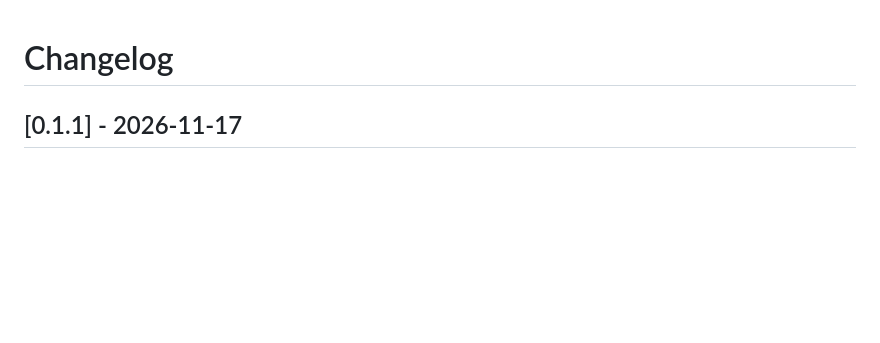
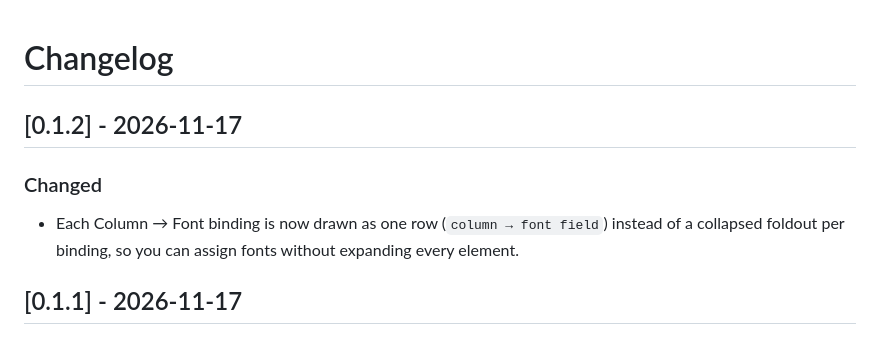
Before and after one commit to lsg000/locasync-glyph-scanner, a Markdown page: com.locasync.glyph-scanner/CHANGELOG.md, the part around the change. Drawn GitHub-style; blank space fills up the shorter version.

```diff
--- a/com.locasync.glyph-scanner/CHANGELOG.md
+++ b/com.locasync.glyph-scanner/CHANGELOG.md
@@ -1,4 +1,9 @@
 # Changelog
+
+## [0.1.2] - 2026-11-17
+
+### Changed
+- Each Column → Font binding is now drawn as one row (`column → font field`) instead of a collapsed foldout per binding, so you can assign fonts without expanding every element.
 
 ## [0.1.1] - 2026-11-17
 
```
Also changed, not shown: README.md (+15 -2 lines), docs/images/scanner-results.png (added), docs/images/scanner-setup.png (added), 3 other files.
